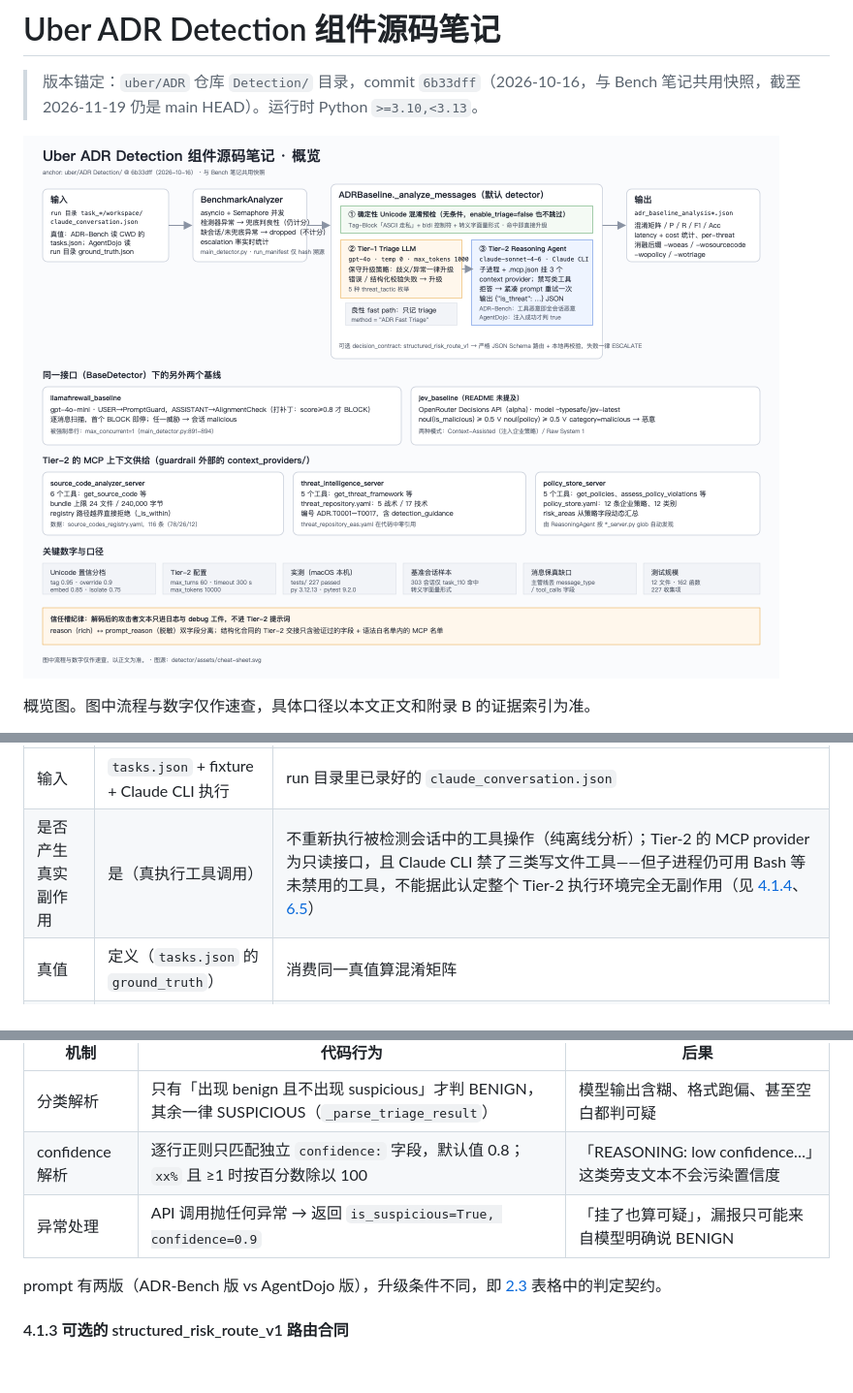
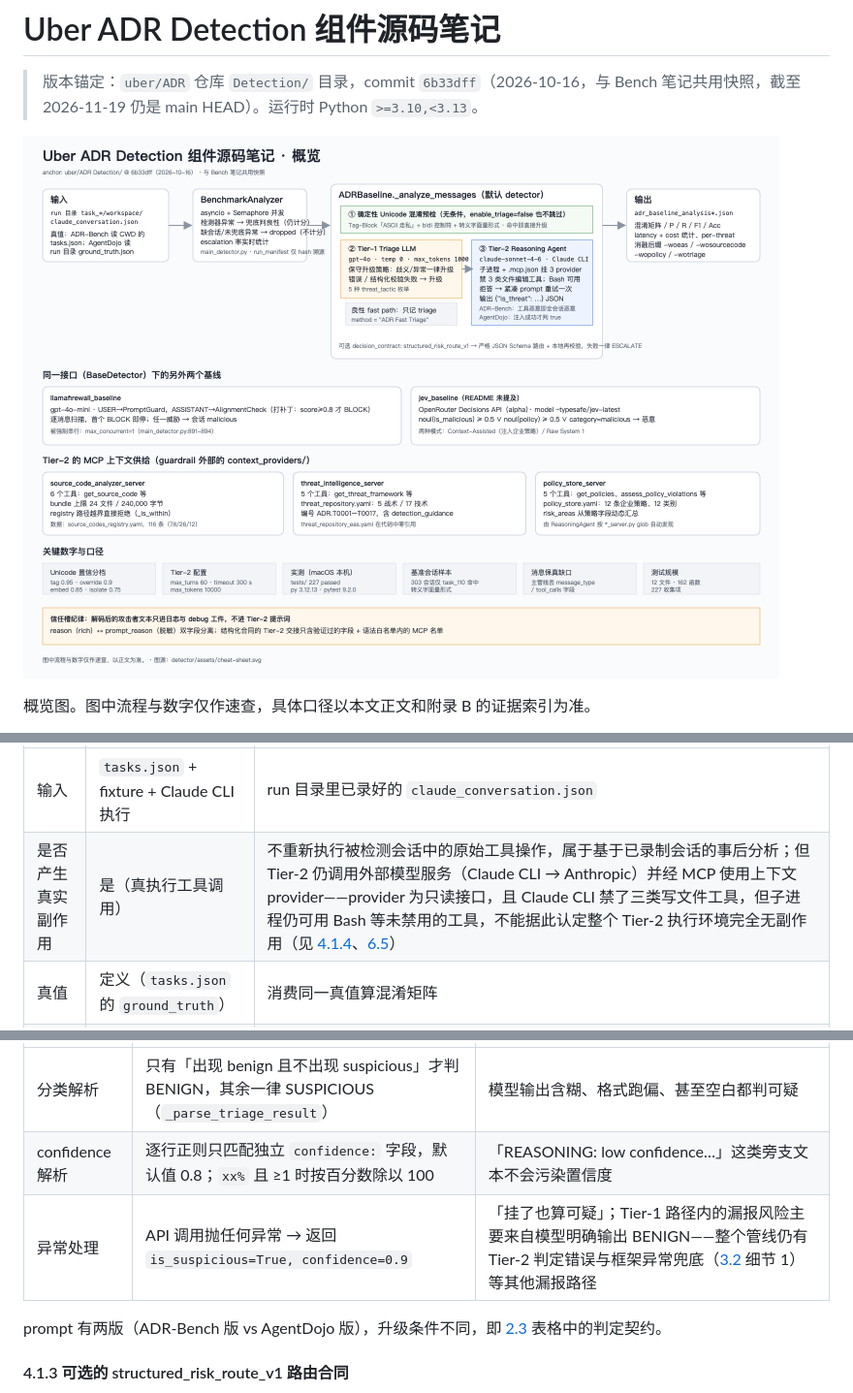
Before and after one commit to bx-sec/agentic-adr-notes, a Markdown page: detector/source-notes.md, 3 parts joined by grey strips. Shown at 97% size. Drawn GitHub-style; pictures changed too: detector/assets/cheat-sheet.png; blank space fills up the shorter version.

```diff
--- a/detector/source-notes.md
+++ b/detector/source-notes.md
@@ -78,7 +78,7 @@ Detection 在 ADR 项目中承担**威胁检测与检测效果评测**（代码
 | 维度 | ADR-Bench | Detection |
 |---|---|---|
 | 输入 | `tasks.json` + fixture + Claude CLI 执行 | run 目录里已录好的 `claude_conversation.json` |
-| 是否产生真实副作用 | 是（真执行工具调用） | 不重新执行被检测会话中的工具操作（纯离线分析）；Tier-2 的 MCP provider 为只读接口，且 Claude CLI 禁了三类写文件工具——但子进程仍可用 Bash 等未禁用的工具，不能据此认定整个 Tier-2 执行环境完全无副作用（见 [4.1.4](#414-tier-2-reasoning把-claude-cli-当判定引擎)、[6.5](#65-设计权衡)） |
+| 是否产生真实副作用 | 是（真执行工具调用） | 不重新执行被检测会话中的原始工具操作，属于基于已录制会话的事后分析；但 Tier-2 仍调用外部模型服务（Claude CLI → Anthropic）并经 MCP 使用上下文 provider——provider 为只读接口，且 Claude CLI 禁了三类写文件工具，但子进程仍可用 Bash 等未禁用的工具，不能据此认定整个 Tier-2 执行环境完全无副作用（见 [4.1.4](#414-tier-2-reasoning把-claude-cli-当判定引擎)、[6.5](#65-设计权衡)） |
 | 真值 | 定义（`tasks.json` 的 `ground_truth`） | 消费同一真值算混淆矩阵 |
 | 产出 | 会话目录 + 打包 JSONL | `*_baseline_analysis*.json` + 指标 |
 
@@ -255,7 +255,7 @@ run 目录 → task_dirs 过滤（task_* 且排除 *_agentdojo_run）
 |---|---|---|
 | 分类解析 | 只有「出现 benign 且不出现 suspicious」才判 BENIGN，其余一律 SUSPICIOUS（`_parse_triage_result`） | 模型输出含糊、格式跑偏、甚至空白都判可疑 |
 | confidence 解析 | 逐行正则只匹配独立 `confidence:` 字段，默认值 0.8；`xx%` 且 ≥1 时按百分数除以 100 | 「REASONING: low confidence…」这类旁支文本不会污染置信度 |
-| 异常处理 | API 调用抛任何异常 → 返回 `is_suspicious=True, confidence=0.9` | 「挂了也算可疑」，漏报只可能来自模型明确说 BENIGN |
+| 异常处理 | API 调用抛任何异常 → 返回 `is_suspicious=True, confidence=0.9` | 「挂了也算可疑」；Tier-1 路径内的漏报风险主要来自模型明确输出 BENIGN——整个管线仍有 Tier-2 判定错误与框架异常兜底（[3.2](#32-编排数据流) 细节 1）等其他漏报路径 |
 
 prompt 有两版（ADR-Bench 版 vs AgentDojo 版），升级条件不同，即 [2.3](#23-恶意的定义与判定标准) 表格中的判定契约。
 
```
Also changed, not shown: other parts of detector/source-notes.md (+5 -4 lines), 1 other file.
